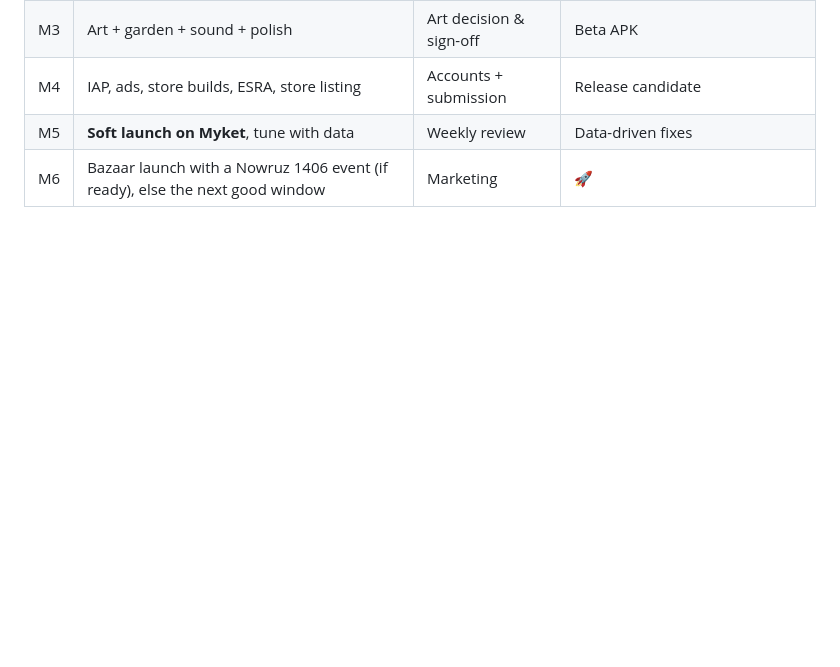
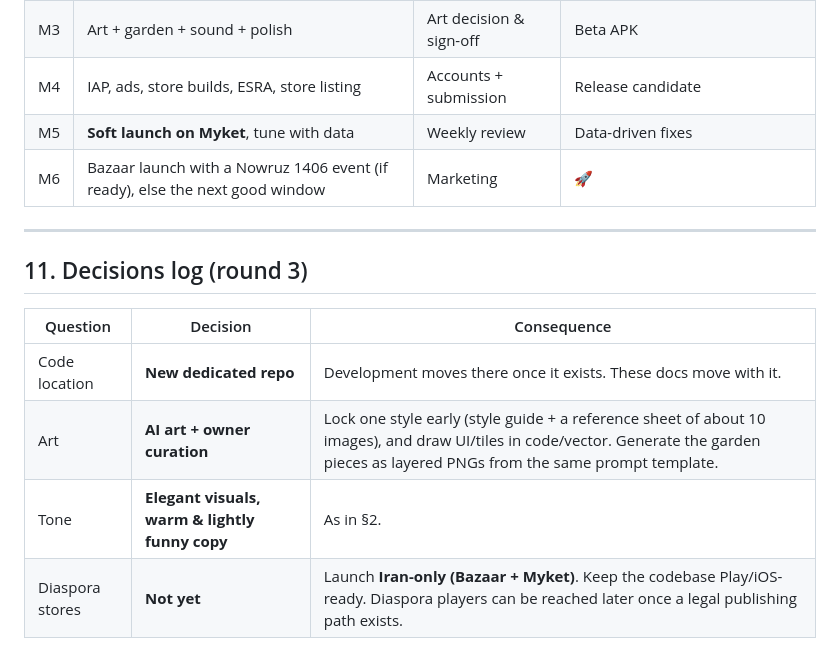
Before and after one commit to AdmEve/sheet-music, a Markdown page: docs/persian-word-game/02-game-design-v0.2.md, the part around the change. Rendered like a GitHub page; blank space fills up the shorter version.

Commit message:
Log round-3 design decisions
Co-Authored-By: Claude Opus 5.5 <noreply@anthropic.com>
Claude-Session: https://claude.ai/code/session_01Y7KPWLd1gZYtANuJSZeh4E

```diff
--- a/docs/persian-word-game/02-game-design-v0.2.md
+++ b/docs/persian-word-game/02-game-design-v0.2.md
@@ -228,3 +228,14 @@ D = Σ_groups typeWeight(category)        // semantic 1 … wordplay 4
 | M4 | IAP, ads, store builds, ESRA, store listing | Accounts + submission | Release candidate |
 | M5 | **Soft launch on Myket**, tune with data | Weekly review | Data-driven fixes |
 | M6 | Bazaar launch with a Nowruz 1406 event (if ready), else the next good window | Marketing | 🚀 |
+
+---
+
+## 11. Decisions log (round 3)
+
+| Question | Decision | Consequence |
+|---|---|---|
+| Code location | **New dedicated repo** | Development moves there once it exists. These docs move with it. |
+| Art | **AI art + owner curation** | Lock one style early (style guide + a reference sheet of about 10 images), and draw UI/tiles in code/vector. Generate the garden pieces as layered PNGs from the same prompt template. |
+| Tone | **Elegant visuals, warm & lightly funny copy** | As in §2. |
+| Diaspora stores | **Not yet** | Launch **Iran-only (Bazaar + Myket)**. Keep the codebase Play/iOS-ready. Diaspora players can be reached later once a legal publishing path exists. |
```
